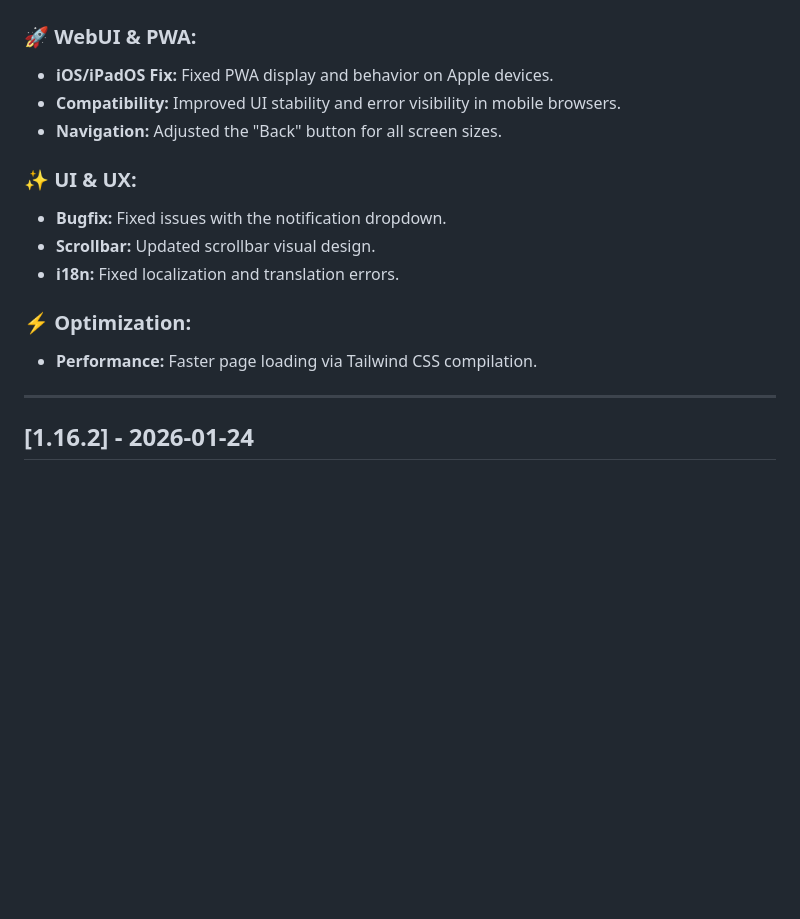
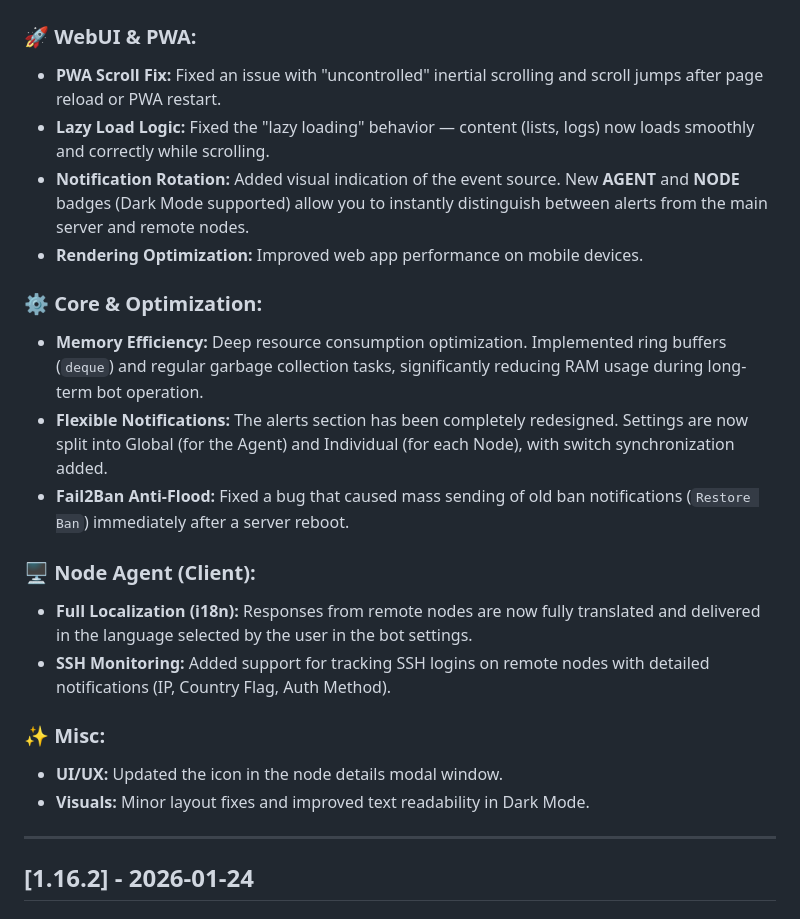
Before and after one commit to jatixs/tgbotvpscp, a Markdown page: CHANGELOG.en.md, the part around one of its changes. Drawn GitHub-style; blank space fills up the shorter version.

```diff
--- a/CHANGELOG.en.md
+++ b/CHANGELOG.en.md
@@ -16,19 +16,26 @@
 
 ### 🚀 WebUI & PWA:
 
-* **iOS/iPadOS Fix:** Fixed PWA display and behavior on Apple devices.
-* **Compatibility:** Improved UI stability and error visibility in mobile browsers.
-* **Navigation:** Adjusted the "Back" button for all screen sizes.
+* **PWA Scroll Fix:** Fixed an issue with "uncontrolled" inertial scrolling and scroll jumps after page reload or PWA restart.
+* **Lazy Load Logic:** Fixed the "lazy loading" behavior — content (lists, logs) now loads smoothly and correctly while scrolling.
+* **Notification Rotation:** Added visual indication of the event source. New **AGENT** and **NODE** badges (Dark Mode supported) allow you to instantly distinguish between alerts from the main server and remote nodes.
+* **Rendering Optimization:** Improved web app performance on mobile devices.
 
-### ✨ UI & UX:
+### ⚙️ Core & Optimization:
 
-* **Bugfix:** Fixed issues with the notification dropdown.
-* **Scrollbar:** Updated scrollbar visual design.
-* **i18n:** Fixed localization and translation errors.
+* **Memory Efficiency:** Deep resource consumption optimization. Implemented ring buffers (`deque`) and regular garbage collection tasks, significantly reducing RAM usage during long-term bot operation.
+* **Flexible Notifications:** The alerts section has been completely redesigned. Settings are now split into Global (for the Agent) and Individual (for each Node), with switch synchronization added.
+* **Fail2Ban Anti-Flood:** Fixed a bug that caused mass sending of old ban notifications (`Restore Ban`) immediately after a server reboot.
 
-### ⚡️ Optimization:
+### 🖥 Node Agent (Client):
 
-* **Performance:** Faster page loading via Tailwind CSS compilation.
+* **Full Localization (i18n):** Responses from remote nodes are now fully translated and delivered in the language selected by the user in the bot settings.
+* **SSH Monitoring:** Added support for tracking SSH logins on remote nodes with detailed notifications (IP, Country Flag, Auth Method).
+
+### ✨ Misc:
+
+* **UI/UX:** Updated the icon in the node details modal window.
+* **Visuals:** Minor layout fixes and improved text readability in Dark Mode.
 
 ---
 ## [1.16.2] - 2026-01-24
```
Also changed, not shown: other parts of CHANGELOG.en.md (+1 -1 lines), CHANGELOG.md (+16 -10 lines).
